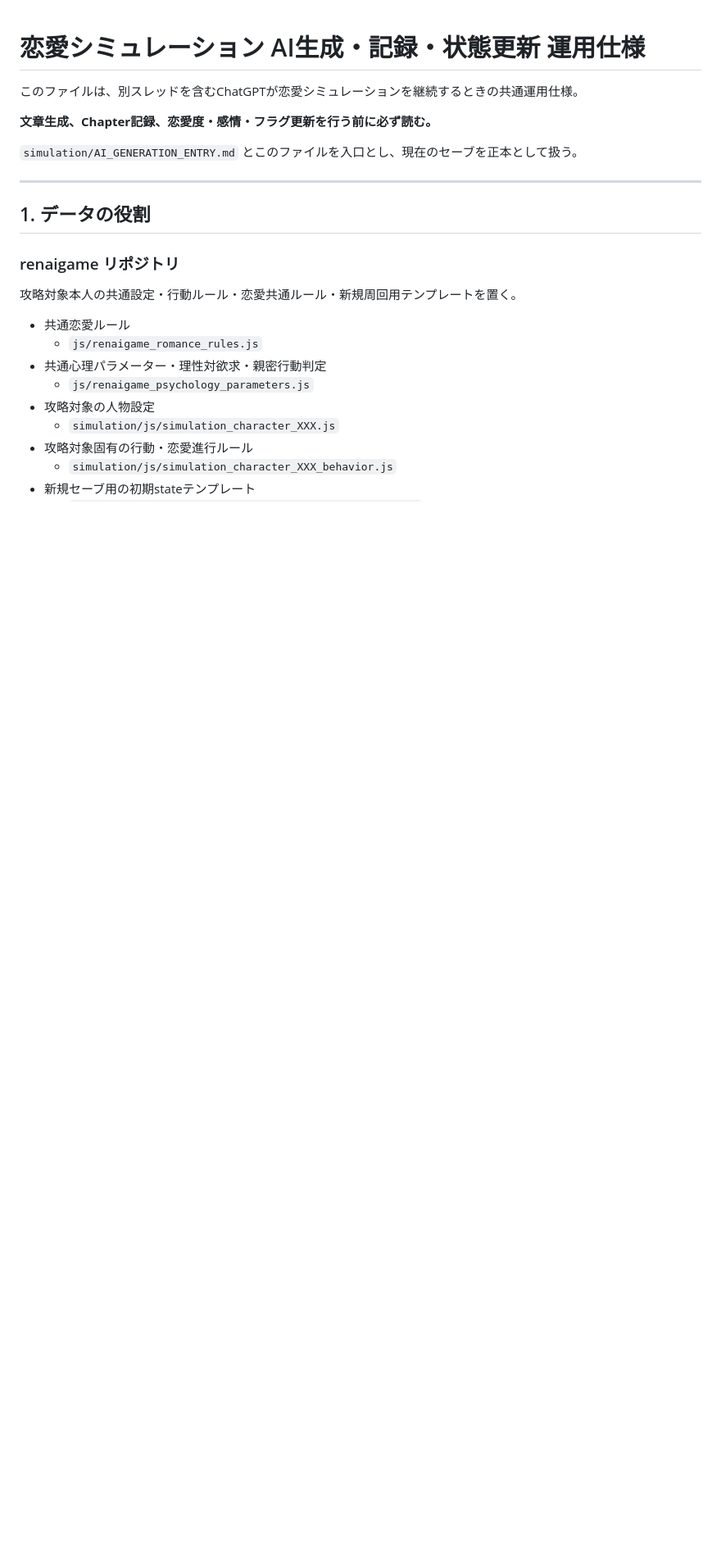
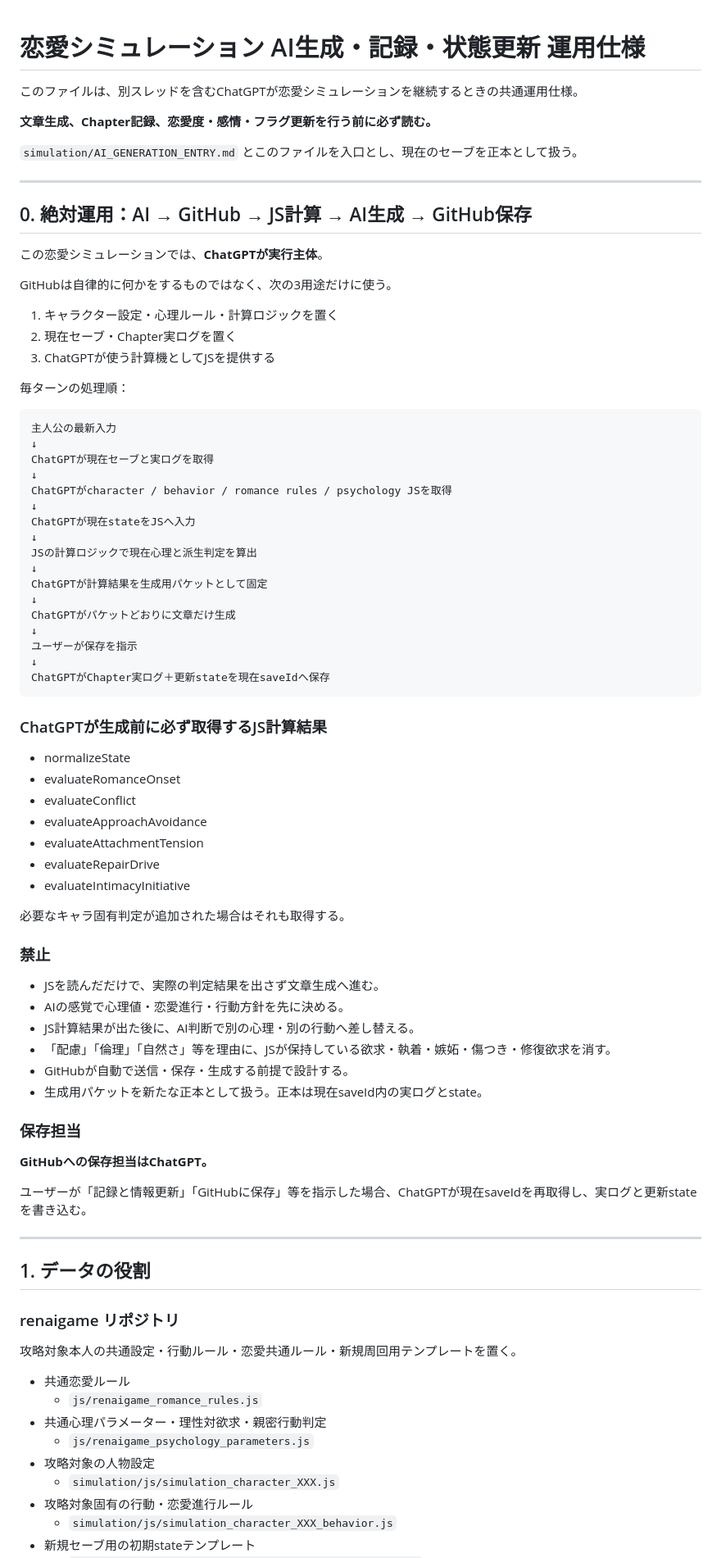
Before and after one commit to namiyukuta-cmd/renaigame, a Markdown page: simulation/AI_SAVE_WORKFLOW.md, the part around the change. Shown at 82% size. Drawn GitHub-style; blank space fills up the shorter version.

Commit message:
Define ChatGPT driven GitHub JS calculation loop

````diff
--- a/simulation/AI_SAVE_WORKFLOW.md
+++ b/simulation/AI_SAVE_WORKFLOW.md
@@ -5,6 +5,67 @@
 **文章生成、Chapter記録、恋愛度・感情・フラグ更新を行う前に必ず読む。**
 
 `simulation/AI_GENERATION_ENTRY.md` とこのファイルを入口とし、現在のセーブを正本として扱う。
+
+---
+
+## 0. 絶対運用：AI → GitHub → JS計算 → AI生成 → GitHub保存
+
+この恋愛シミュレーションでは、**ChatGPTが実行主体**。
+
+GitHubは自律的に何かをするものではなく、次の3用途だけに使う。
+
+1. キャラクター設定・心理ルール・計算ロジックを置く
+2. 現在セーブ・Chapter実ログを置く
+3. ChatGPTが使う計算機としてJSを提供する
+
+毎ターンの処理順：
+
+```text
+主人公の最新入力
+↓
+ChatGPTが現在セーブと実ログを取得
+↓
+ChatGPTがcharacter / behavior / romance rules / psychology JSを取得
+↓
+ChatGPTが現在stateをJSへ入力
+↓
+JSの計算ロジックで現在心理と派生判定を算出
+↓
+ChatGPTが計算結果を生成用パケットとして固定
+↓
+ChatGPTがパケットどおりに文章だけ生成
+↓
+ユーザーが保存を指示
+↓
+ChatGPTがChapter実ログ＋更新stateを現在saveIdへ保存
+```
+
+### ChatGPTが生成前に必ず取得するJS計算結果
+
+- normalizeState
+- evaluateRomanceOnset
+- evaluateConflict
+- evaluateApproachAvoidance
+- evaluateAttachmentTension
+- evaluateRepairDrive
+- evaluateIntimacyInitiative
+
+必要なキャラ固有判定が追加された場合はそれも取得する。
+
+### 禁止
+
+- JSを読んだだけで、実際の判定結果を出さず文章生成へ進む。
+- AIの感覚で心理値・恋愛進行・行動方針を先に決める。
+- JS計算結果が出た後に、AI判断で別の心理・別の行動へ差し替える。
+- 「配慮」「倫理」「自然さ」等を理由に、JSが保持している欲求・執着・嫉妬・傷つき・修復欲求を消す。
+- GitHubが自動で送信・保存・生成する前提で設計する。
+- 生成用パケットを新たな正本として扱う。正本は現在saveId内の実ログとstate。
+
+### 保存担当
+
+**GitHubへの保存担当はChatGPT。**
+
+ユーザーが「記録と情報更新」「GitHubに保存」等を指示した場合、ChatGPTが現在saveIdを再取得し、実ログと更新stateを書き込む。
 
 ---
 
````
